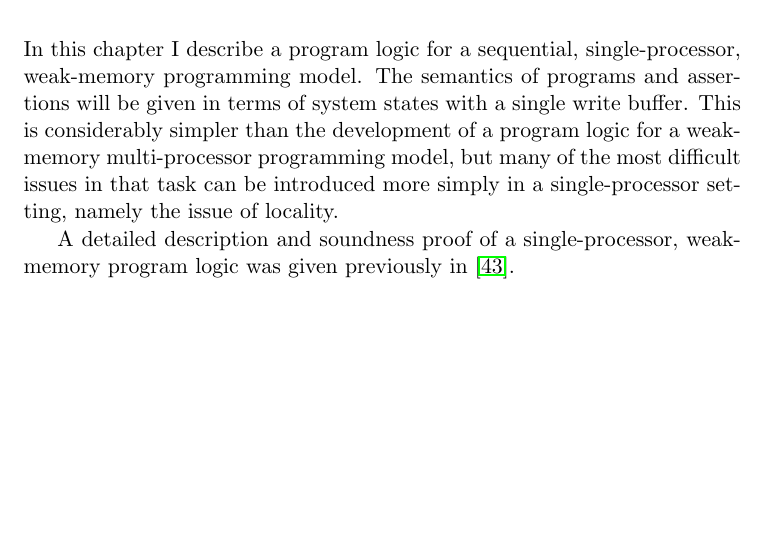
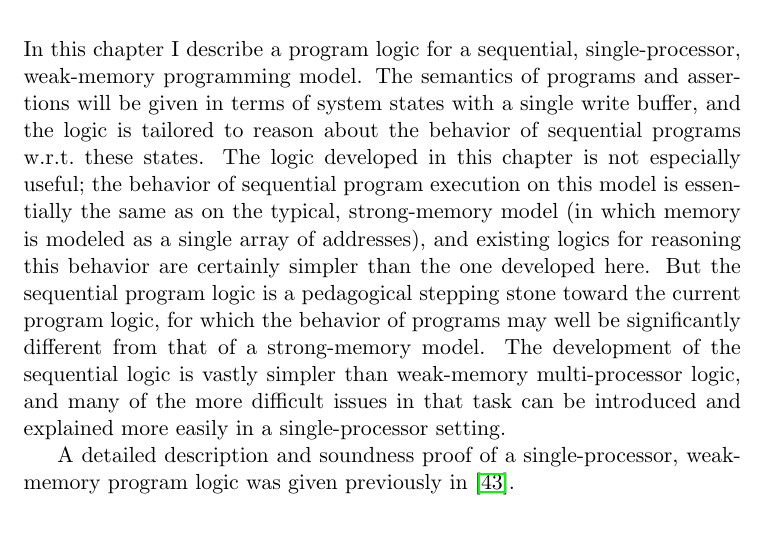
Before and after one commit to iwehrman/Weak-Memory-Local-Reasoning, a LaTeX thesis (dissertation.tex): part of page 19 of 76, cut so that both start at the same text, the shorter picture padded with empty space. Compiled offline with pdfLaTeX.

Commit message:
better intro to the seq logic chapter

```diff
--- a/dissertation.tex
+++ b/dissertation.tex
@@ -338,7 +338,7 @@ Boolean expressions are terms that denote truth values. Their language is given
 \chapter{A Sequential Program Logic}
 \label{ch:uniprocessor}
 
-In this chapter I describe a program logic for a sequential, single-processor, weak-memory programming model. The semantics of programs and assertions will be given in terms of system states with a single write buffer. This is considerably simpler than the development of a program logic for a weak-memory multi-processor programming model, but many of the most difficult issues in that task can be introduced more simply in a single-processor setting, namely the issue of locality.
+In this chapter I describe a program logic for a sequential, single-processor, weak-memory programming model. The semantics of programs and assertions will be given in terms of system states with a single write buffer, and the logic is tailored to reason about the behavior of sequential programs w.r.t.\ these states. The logic developed in this chapter is not especially useful; the behavior of sequential program execution on this model is essentially the same as on the typical, strong-memory model (in which memory is modeled as a single array of addresses), and existing logics for reasoning this behavior are certainly simpler than the one developed here. But the sequential program logic is a pedagogical stepping stone toward the current program logic, for which the behavior of programs may well be significantly different from that of a strong-memory model. The development of the sequential logic is vastly simpler than weak-memory multi-processor logic, and many of the more difficult issues in that task can be introduced and explained more easily in a single-processor setting.
 
 A detailed description and soundness proof of a single-processor, weak-memory program logic was given previously in \cite{wmsldetails}.
 
```
